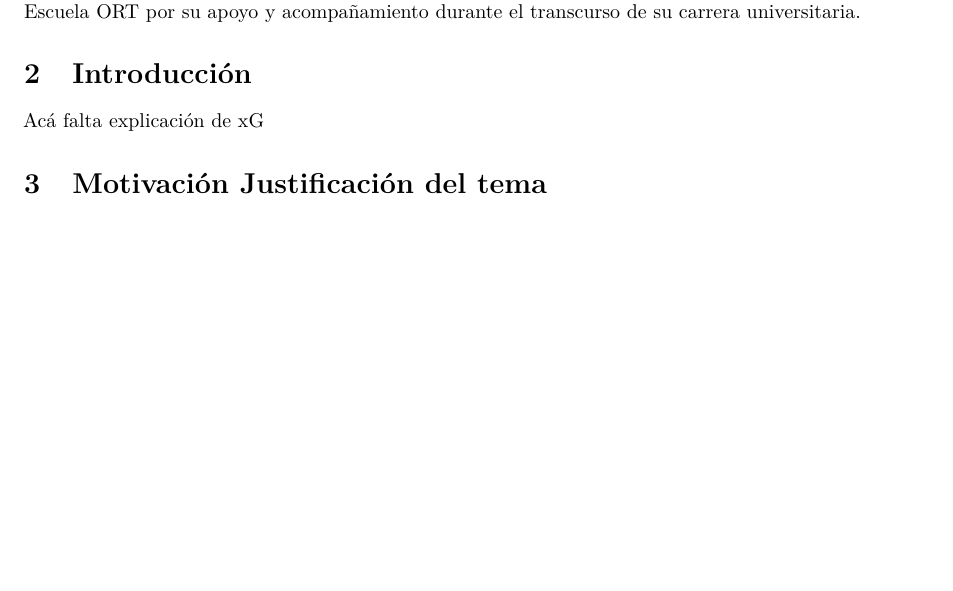
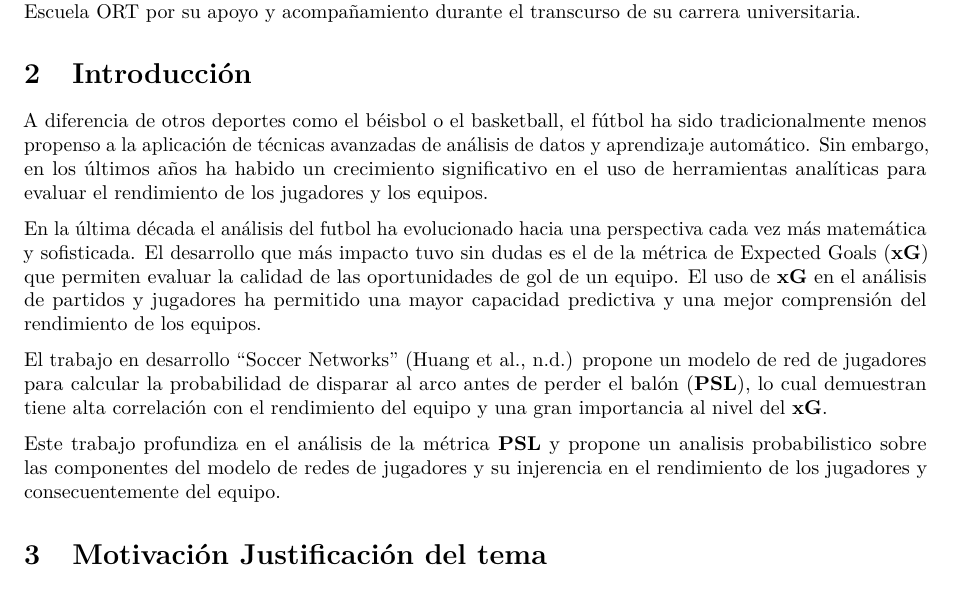
Before and after one commit to juanisil/TDVIII-proyecto-final, an R Markdown document (TD8_ Informe Final.rmd): part of page 4 of 30, cut so that both start at the same text, the shorter picture padded with empty space. Rendered offline with R 4.5, knitr and Pandoc, then LaTeX, with nearby package versions; a font, style sheet, LaTeX package, included part or bibliography that could not be used is replaced or left out.

Commit message:
Update informe

```diff
--- a/TD8_ Informe Final.rmd
+++ b/TD8_ Informe Final.rmd
@@ -69,7 +69,13 @@ Este trabajo no hubiera sido posible sin la ayuda de los profesores Gustavo Vulc
 
 <!-- Presenta el tema del trabajo, su contexto y la importancia. Aquí se debe captar el interés del lector, explicando brevemente los aspectos más importantes que se desarrollarán. -->
 
-Acá falta explicación de xG
+A diferencia de otros deportes como el béisbol o el basketball, el fútbol ha sido tradicionalmente menos propenso a la aplicación de técnicas avanzadas de análisis de datos y aprendizaje automático. Sin embargo, en los últimos años ha habido un crecimiento significativo en el uso de herramientas analíticas para evaluar el rendimiento de los jugadores y los equipos.
+
+En la última década el análisis del futbol ha evolucionado hacia una perspectiva cada vez más matemática y sofisticada. El desarrollo que más impacto tuvo sin dudas es el de la métrica de Expected Goals (**xG**) que permiten evaluar la calidad de las oportunidades de gol de un equipo. El uso de **xG** en el análisis de partidos y jugadores ha permitido una mayor capacidad predictiva y una mejor comprensión del rendimiento de los equipos.
+
+El trabajo en desarrollo "Soccer Networks" [@huang_soccer_networks] propone un modelo de red de jugadores para calcular la probabilidad de disparar al arco antes de perder el balón (**PSL**), lo cual demuestran tiene alta correlación con el rendimiento del equipo y una gran importancia al nivel del **xG**.
+
+Este trabajo profundiza en el análisis de la métrica **PSL** y propone un analisis probabilistico sobre las componentes del modelo de redes de jugadores y su injerencia en el rendimiento de los jugadores y consecuentemente del equipo.
 
 # **Motivación Justificación del tema** {#motivación-justificación-del-tema}
 
```
Also changed, not shown: TD8_ Informe Final.rmd (3 more changed lines).
